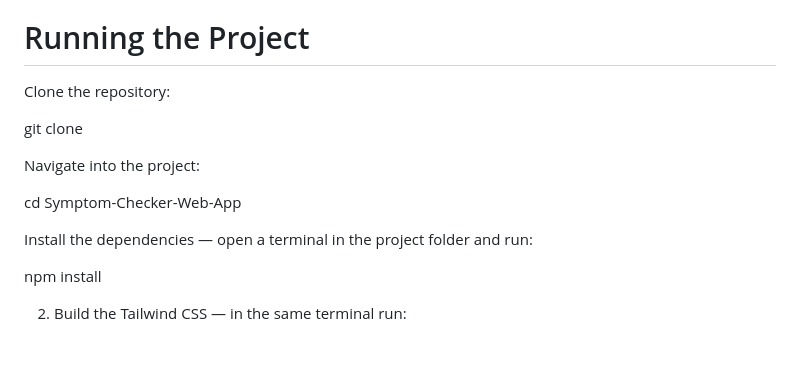
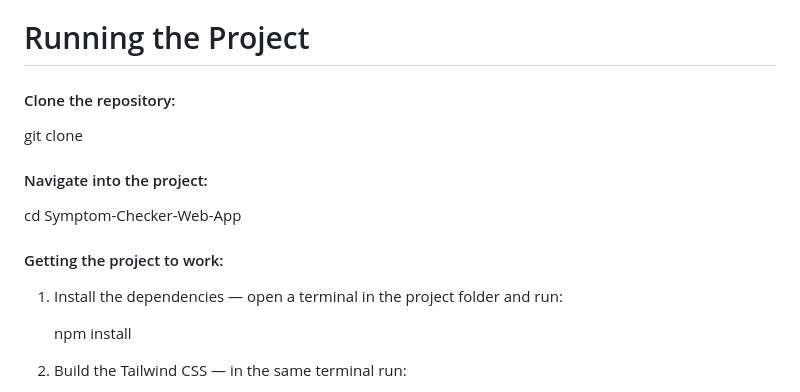
Before and after one commit to KarimElmouslemany/Symptom-Checker-Web-App, a Markdown page: README.md, the part around the change. Rendered like a GitHub page; blank space fills up the shorter version.

```diff
--- a/README.md
+++ b/README.md
@@ -65,15 +65,17 @@ The project gave me experience working with external APIs, backend development,
 
 # Running the Project
 
-Clone the repository:
+#### Clone the repository:
 
 git clone <repository-url>
 
-Navigate into the project:
+#### Navigate into the project:
 
 cd Symptom-Checker-Web-App
 
-Install the dependencies  — open a terminal in the project folder and run:
+#### Getting the project to work:
+
+1. Install the dependencies  — open a terminal in the project folder and run:
 
    npm install
 
```
